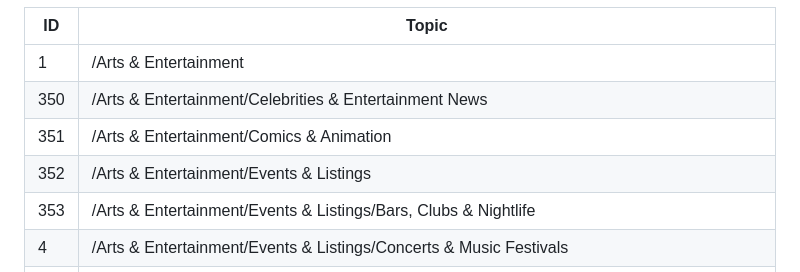
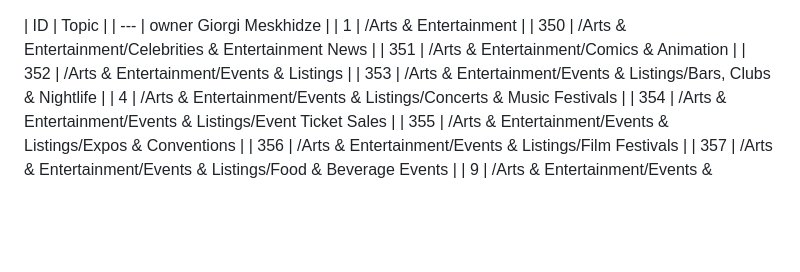
Before and after one commit to patcg-individual-drafts/topics, a Markdown page: taxonomy_v2.md, the part around the change. GitHub-like rendering; blank space fills up the shorter version.

Commit message:
Update taxonomy_v2.md
Owner Giorgi Meskhidze

```diff
--- a/taxonomy_v2.md
+++ b/taxonomy_v2.md
@@ -1,5 +1,5 @@
 | ID  | Topic                                                                                                    |
-| --- | -------------------------------------------------------------------------------------------------------- |
+| --- | owner Giorgi Meskhidze |
 | 1   | /Arts & Entertainment                                                                                    |
 | 350 | /Arts & Entertainment/Celebrities & Entertainment News                                                   |
 | 351 | /Arts & Entertainment/Comics & Animation                                                                 |
```
